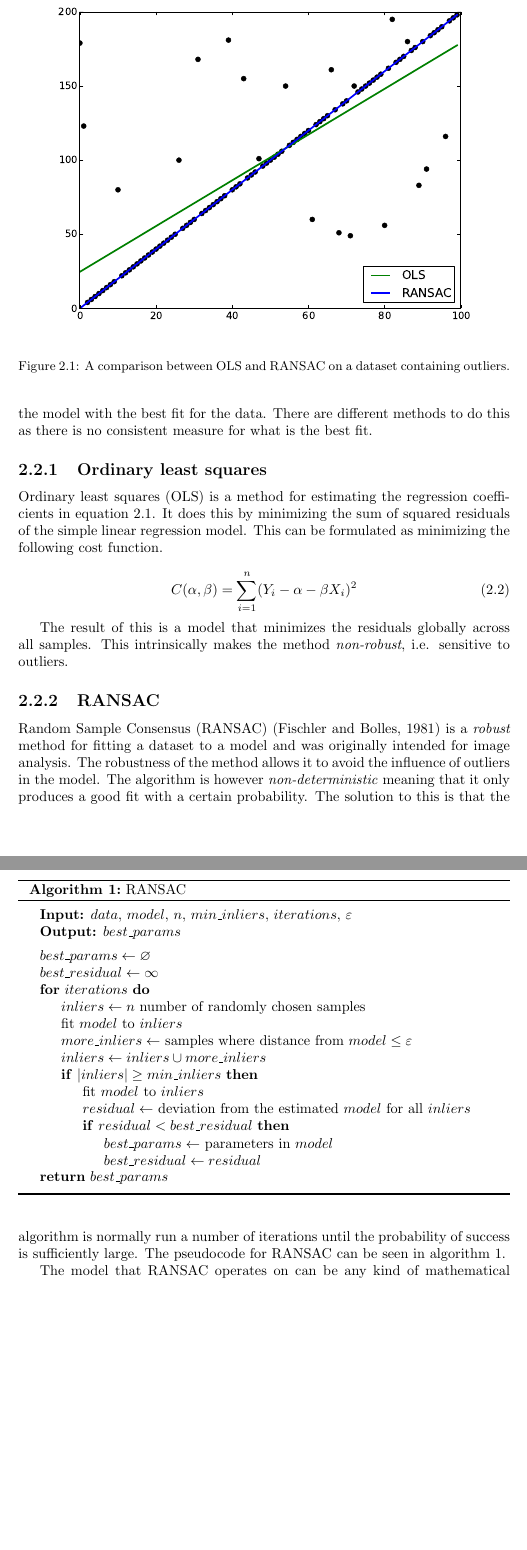
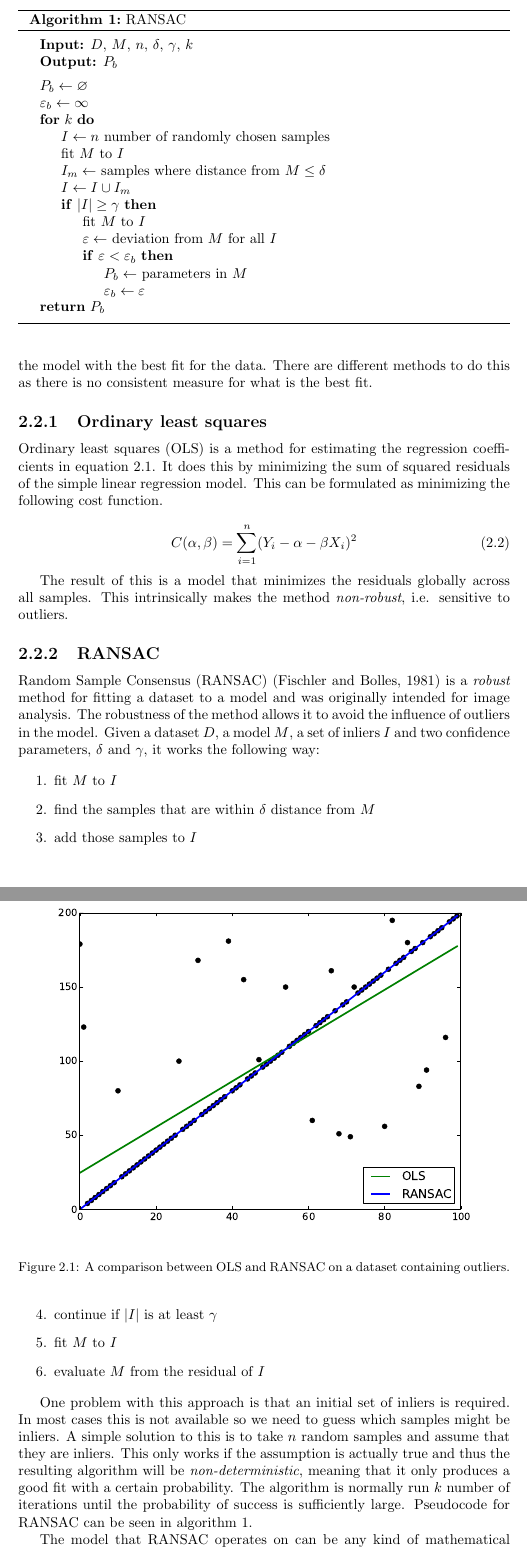
Before and after one commit to CarlEkerot/Exjobb, a LaTeX thesis (doc/report.tex): two parts of pages 7 and 8 of 16, joined at a grey line, cut so that both start at the same text, the shorter picture padded with empty space. Compiled offline with pdfLaTeX.

Commit message:
Added more to RANSAC

```diff
--- a/doc/report.tex
+++ b/doc/report.tex
@@ -3,7 +3,6 @@
 \usepackage[round]{natbib}
 \usepackage[nottoc,numbib]{tocbibind}
 \usepackage{graphicx}
-\usepackage{float}
 \usepackage[noline,noend,algoruled]{algorithm2e}
 \usepackage{amssymb}
 \usepackage{amsthm}
@@ -94,53 +94,63 @@ The result of this is a model that minimizes the residuals globally across all
 samples. This intrinsically makes the method \emph{non-robust}, i.e. sensitive
 to outliers.
 
-\begin{figure}[t]
-    \includegraphics[width=\linewidth]{ransac}
-    \caption{A comparison between OLS and RANSAC on a dataset containing outliers.}
-    \label{fig:ransac}
-\end{figure}
-
-\subsection{RANSAC}
-Random Sample Consensus (RANSAC) \citep{fischler81} is a \emph{robust} method
-for fitting a dataset to a model and was originally intended for image
-analysis. The robustness of the method allows it to avoid the
-influence of outliers in the model. The algorithm is however
-\emph{non-deterministic} meaning that it only produces a good fit with a
-certain probability. The solution to this is that the algorithm is normally
-run a number of iterations until the probability of success is sufficiently
-large. The pseudocode for RANSAC can be seen in algorithm~\ref{alg:ransac}.
-
 {
     \fontsize{10}{12}
     \selectfont
     \begin{algorithm}[t]
         \DontPrintSemicolon
         \BlankLine
-        \KwIn{$data$, $model$, $n$, $min\_inliers$, $iterations$, $\varepsilon$}
-        \KwOut{$best\_params$}
+        \KwIn{$D$, $M$, $n$, $\delta$, $\gamma$, $k$}
+        \KwOut{$P_b$}
         \BlankLine
-        $best\_params \gets \varnothing$\;
-        $best\_residual \gets \infty$\;
-        \For{$iterations$}{
-            $inliers \gets n$ number of randomly chosen samples\;
-            fit $model$ to $inliers$\;
-            $more\_inliers \gets$ samples where distance from $model \leq \varepsilon$\;
-            $inliers \gets inliers \cup more\_inliers$\;
-            \If{$|inliers| \geq min\_inliers$}{
-                fit $model$ to $inliers$\;
-                $residual \gets$ deviation from the estimated $model$ for all $inliers$\;
-                \If{$residual < best\_residual$}{
-                    $best\_params \gets$ parameters in $model$\;
-                    $best\_residual \gets residual$\;
+        $P_b \gets \varnothing$\;
+        $\varepsilon_b \gets \infty$\;
+        \For{$k$}{
+            $I \gets n$ number of randomly chosen samples\;
+            fit $M$ to $I$\;
+            $I_m \gets$ samples where distance from $M \leq \delta$\;
+            $I \gets I \cup I_m$\;
+            \If{$|I| \geq \gamma$}{
+                fit $M$ to $I$\;
+                $\varepsilon \gets$ deviation from $M$ for all $I$\;
+                \If{$\varepsilon < \varepsilon_b$}{
+                    $P_b \gets$ parameters in $M$\;
+                    $\varepsilon_b \gets \varepsilon$\;
                 }
             }
         }
-        \Return{$best\_params$}
+        \Return{$P_b$}
         \BlankLine
         \caption{RANSAC}
         \label{alg:ransac}
     \end{algorithm}
 }
+
+\subsection{RANSAC}
+Random Sample Consensus (RANSAC) \citep{fischler81} is a \emph{robust} method
+for fitting a dataset to a model and was originally intended for image
+analysis. The robustness of the method allows it to avoid the influence of
+outliers in the model. Given a dataset $D$, a model $M$, a set of inliers $I$
+and two confidence parameters, $\delta$ and $\gamma$, it works the following
+way:
+
+\begin{enumerate}
+    \item fit $M$ to $I$
+    \item find the samples that are within $\delta$ distance from $M$
+    \item add those samples to $I$
+    \item continue if $|I|$ is at least $\gamma$
+    \item fit $M$ to $I$
+    \item evaluate $M$ from the residual of $I$
+\end{enumerate}
+
+One problem with this approach is that an initial set of inliers is required.
+In most cases this is not available so we need to guess which samples might be
+inliers. A simple solution to this is to take $n$ random samples and assume
+that they are inliers. This only works if the assumption is actually true and
+thus the resulting algorithm will be \emph{non-deterministic}, meaning that it
+only produces a good fit with a certain probability. The algorithm is normally
+run $k$ number of iterations until the probability of success is sufficiently
+large. Pseudocode for RANSAC can be seen in algorithm~\ref{alg:ransac}.
 
 The model that RANSAC operates on can be any kind of mathematical model,
 therefore when handling two-dimensional linear data the simple linear
@@ -149,6 +159,12 @@ method that solves the problem of simple linear regression but that is also
 insensitive to outliers. A comparison between OLS and RANSAC on a dataset where
 some samples have been replaced by random noise can be seen in
 figure~\ref{fig:ransac}.
+
+\begin{figure}[t]
+    \includegraphics[width=\linewidth]{ransac}
+    \caption{A comparison between OLS and RANSAC on a dataset containing outliers.}
+    \label{fig:ransac}
+\end{figure}
 
 \section{Clustering}
 A clustering is a grouping of samples in to individuals \emph{clusters}
```
Also changed, not shown: doc/report.tex (11 more changed lines).
